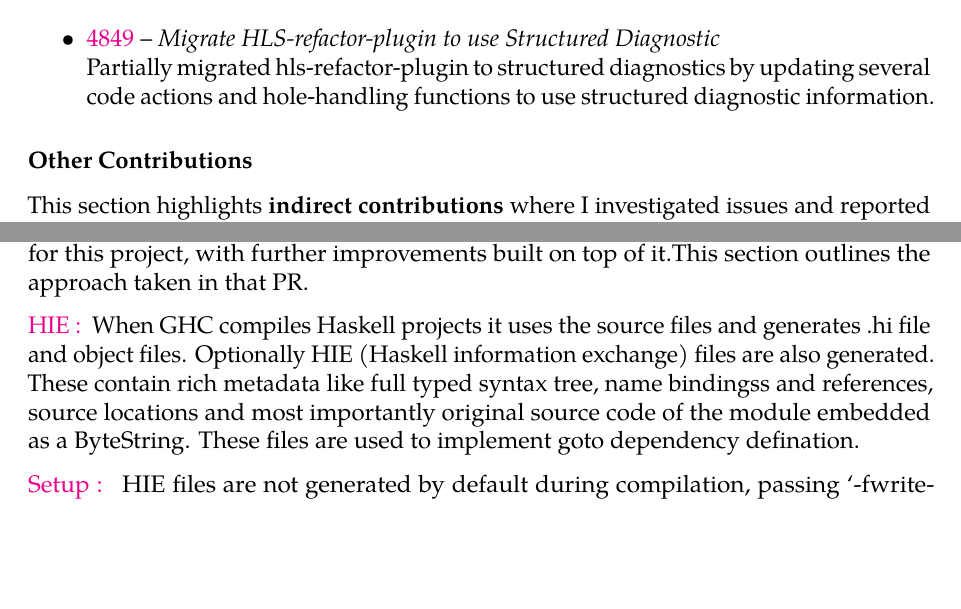
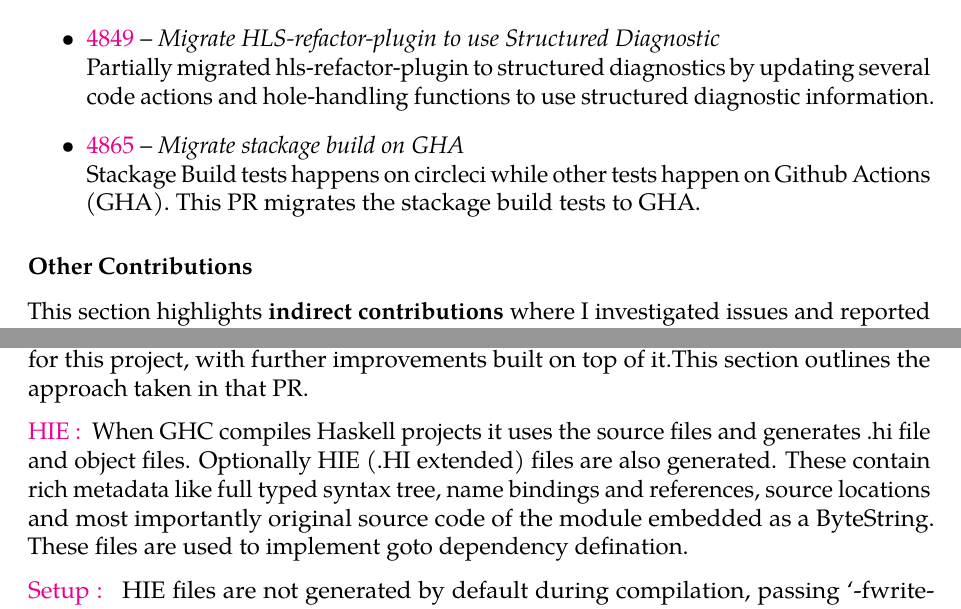
Before and after one commit to vidit-od/Resources, a LaTeX document (GSOC2026/P1__HaskellGoto/main.tex): two parts of pages 5 and 6 of 13, joined at a grey line, cut so that both start at the same text, the shorter picture padded with empty space. Compiled offline with pdfLaTeX.

Commit message:
Draft - 2 pre review

```diff
--- a/GSOC2026/P1__HaskellGoto/main.tex
+++ b/GSOC2026/P1__HaskellGoto/main.tex
@@ -215,6 +215,9 @@ The following pull requests represent my \textbf{direct contributions} that are
   \item \pull{4849} -- \textit{Migrate HLS-refactor-plugin to use Structured Diagnostic}
   \\ Partially migrated hls-refactor-plugin to structured diagnostics by updating several code actions and hole-handling functions to use structured diagnostic information.
 
+  \item  \pull{4865} -- \textit{Migrate stackage build on GHA}
+  \\ Stackage Build tests happens on circleci while other tests happen on Github Actions (GHA). This PR migrates the stackage build tests to GHA.
+
 \end{itemize}
 
 \subsubsection*{Other Contributions}
@@ -258,7 +260,7 @@ This section highlights \textbf{indirect contributions} where I investigated iss
 This project was previously attempted in \textcolor{magenta}{PR \#}\pull{3749}. Much of the structural groundwork has already been established there, and this implementation will serve as the base for this project, with further improvements built on top of it.This section outlines the approach taken in that PR.
 \vspace{0.6em}
 
-\textcolor{magenta}{HIE :  } When GHC compiles Haskell projects it uses the source files and generates .hi file and object files. Optionally HIE (Haskell information exchange) files are also generated. These contain rich metadata like full typed syntax tree, name bindingss and references, source locations and most importantly original source code of the module embedded as a ByteString. These files are used to implement goto dependency defination.
+\textcolor{magenta}{HIE :  } When GHC compiles Haskell projects it uses the source files and generates .hi file and object files. Optionally HIE (.HI extended) files are also generated. These contain rich metadata like full typed syntax tree, name bindings and references, source locations and most importantly original source code of the module embedded as a ByteString. These files are used to implement goto dependency defination.
 \vspace{0.6em}
 
 \textcolor{magenta}{Setup :  } HIE files are not generated by default during compilation, passing `-fwrite-ide-info` flag during compilation generates them and stores the resulting files inside cabal package store at a predictable location. extraCompilationArtifacts  constant inside cabal's source governs this predictable location. using the above flag and constant makes sure that HIE files are always generated and ready to be used by HLS.
```
Also changed, not shown: GSOC2026/P1__HaskellGoto/main.tex (5 more changed lines).
